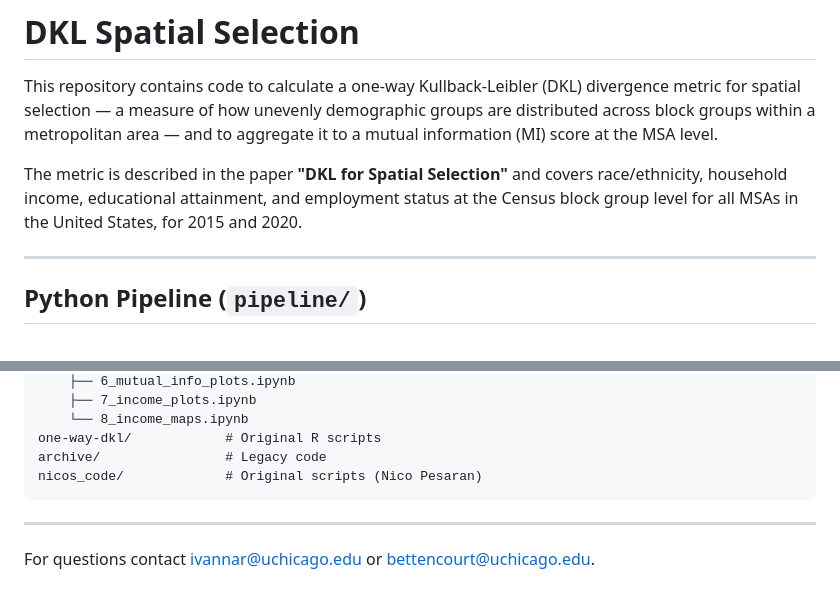
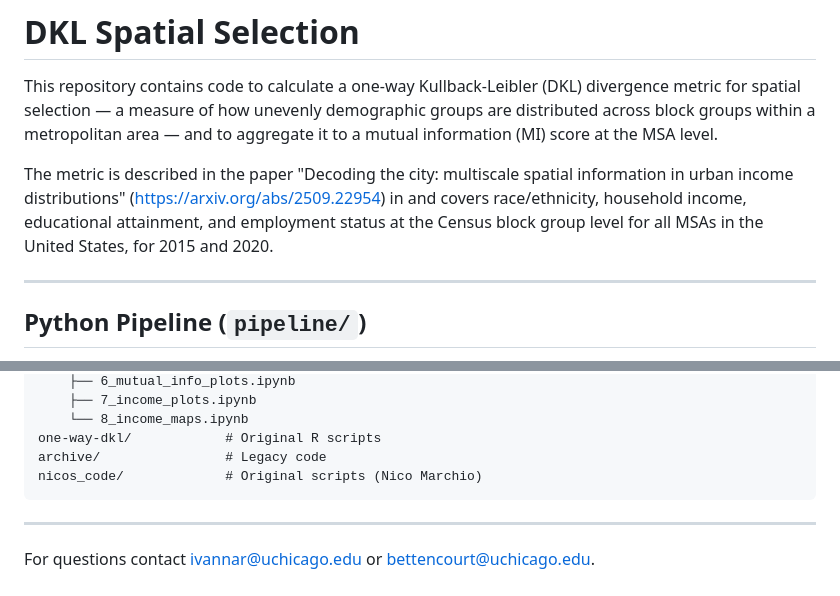
Before and after one commit to mansueto-institute/dkl-metric, a Markdown page: README.md, 2 parts joined by grey strips. Rendered like a GitHub page.

Commit message:
Update README.md
updated names and paper link

````diff
--- a/README.md
+++ b/README.md
@@ -2,7 +2,8 @@
 
 This repository contains code to calculate a one-way Kullback-Leibler (DKL) divergence metric for spatial selection — a measure of how unevenly demographic groups are distributed across block groups within a metropolitan area — and to aggregate it to a mutual information (MI) score at the MSA level.
 
-The metric is described in the paper **"DKL for Spatial Selection"** and covers race/ethnicity, household income, educational attainment, and employment status at the Census block group level for all MSAs in the United States, for 2015 and 2020.
+The metric is described in the paper "Decoding the city: multiscale spatial information
+in urban income distributions"  (https://arxiv.org/abs/2509.22954) in  and covers race/ethnicity, household income, educational attainment, and employment status at the Census block group level for all MSAs in the United States, for 2015 and 2020.
 
 ---
 
@@ -111,7 +112,7 @@ pipeline/               # Python pipeline (primary)
     └── 8_income_maps.ipynb
 one-way-dkl/            # Original R scripts
 archive/                # Legacy code
-nicos_code/             # Original scripts (Nico Pesaran)
+nicos_code/             # Original scripts (Nico Marchio)
 ```
 
 ---
````
